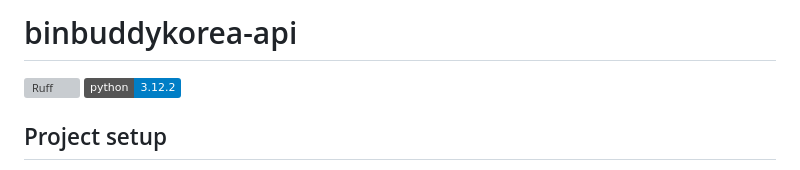
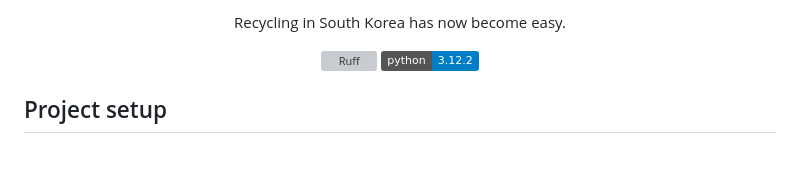
Before and after one commit to stephane-rbn/binbuddykorea-api, a Markdown page: README.md, the part around the change printed below. GitHub-like rendering; badges without logos; grey boxes are pictures that could not be loaded.

```diff
--- a/README.md
+++ b/README.md
@@ -2,4 +9,9 @@
 
-# binbuddykorea-api
+<p align="center">
+Recycling in South Korea has now become easy.
+</p>
+
+<div align="center">
+
 [![Ruff](https://img.shields.io/endpoint?url=https://raw.githubusercontent.com/astral-sh/ruff/main/assets/badge/v2.json)](https://github.com/astral-sh/ruff)
 [![Python 3.12.2](https://img.shields.io/badge/python-3.12.2-blue.svg)](https://www.python.org/downloads/release/python-312/)
```
Also changed, not shown: other parts of README.md (+10 -1 lines).
